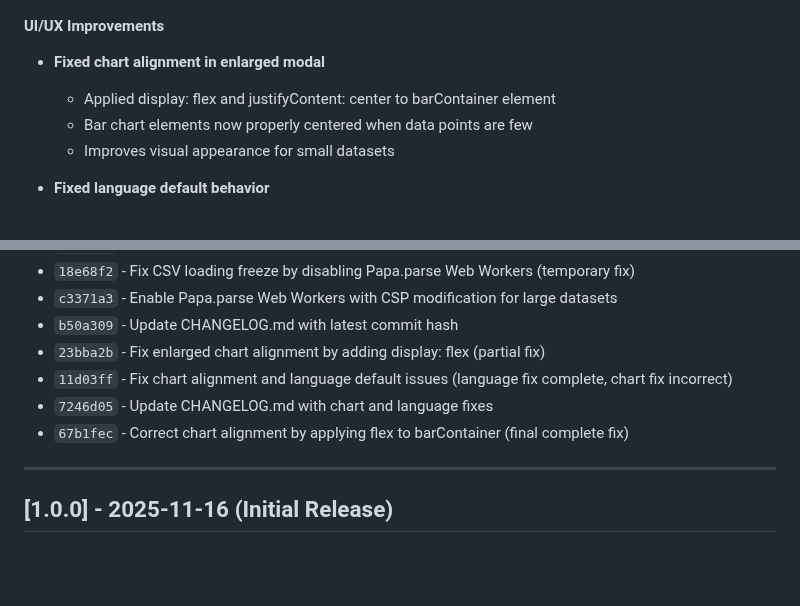
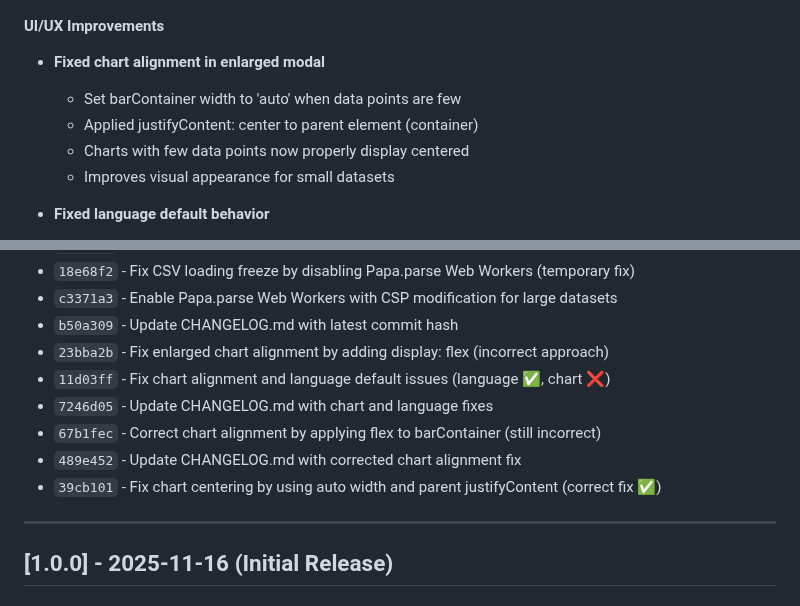
Before and after one commit to nozomi-sawada/lagos-weekly-record-analysis, a Markdown page: CHANGELOG.md, 2 parts joined by grey strips. Drawn GitHub-style; blank space fills up the shorter version.

Commit message:
Update CHANGELOG.md with correct chart centering fix

```diff
--- a/CHANGELOG.md
+++ b/CHANGELOG.md
@@ -178,8 +178,9 @@ and this project adheres to [Semantic Versioning](https://semver.org/spec/v2.0.0
 
 #### UI/UX Improvements
 - **Fixed chart alignment in enlarged modal**
-  - Applied display: flex and justifyContent: center to barContainer element
-  - Bar chart elements now properly centered when data points are few
+  - Set barContainer width to 'auto' when data points are few
+  - Applied justifyContent: center to parent element (container)
+  - Charts with few data points now properly display centered
   - Improves visual appearance for small datasets
 
 - **Fixed language default behavior**
@@ -208,10 +209,12 @@ and this project adheres to [Semantic Versioning](https://semver.org/spec/v2.0.0
 - `18e68f2` - Fix CSV loading freeze by disabling Papa.parse Web Workers (temporary fix)
 - `c3371a3` - Enable Papa.parse Web Workers with CSP modification for large datasets
 - `b50a309` - Update CHANGELOG.md with latest commit hash
-- `23bba2b` - Fix enlarged chart alignment by adding display: flex (partial fix)
-- `11d03ff` - Fix chart alignment and language default issues (language fix complete, chart fix incorrect)
+- `23bba2b` - Fix enlarged chart alignment by adding display: flex (incorrect approach)
+- `11d03ff` - Fix chart alignment and language default issues (language ✅, chart ❌)
 - `7246d05` - Update CHANGELOG.md with chart and language fixes
-- `67b1fec` - Correct chart alignment by applying flex to barContainer (final complete fix)
+- `67b1fec` - Correct chart alignment by applying flex to barContainer (still incorrect)
+- `489e452` - Update CHANGELOG.md with corrected chart alignment fix
+- `39cb101` - Fix chart centering by using auto width and parent justifyContent (correct fix ✅)
 
 ---
 
```
